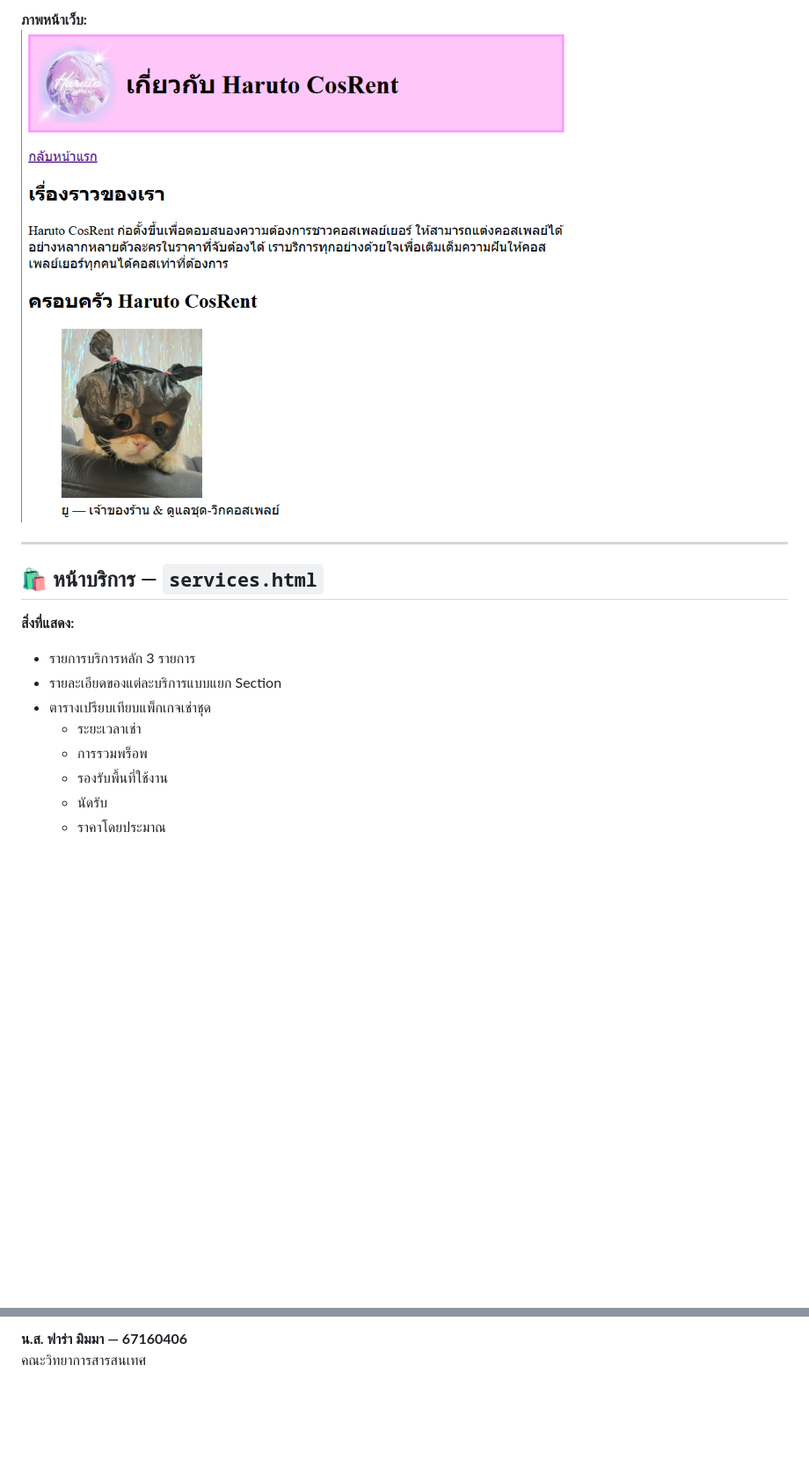
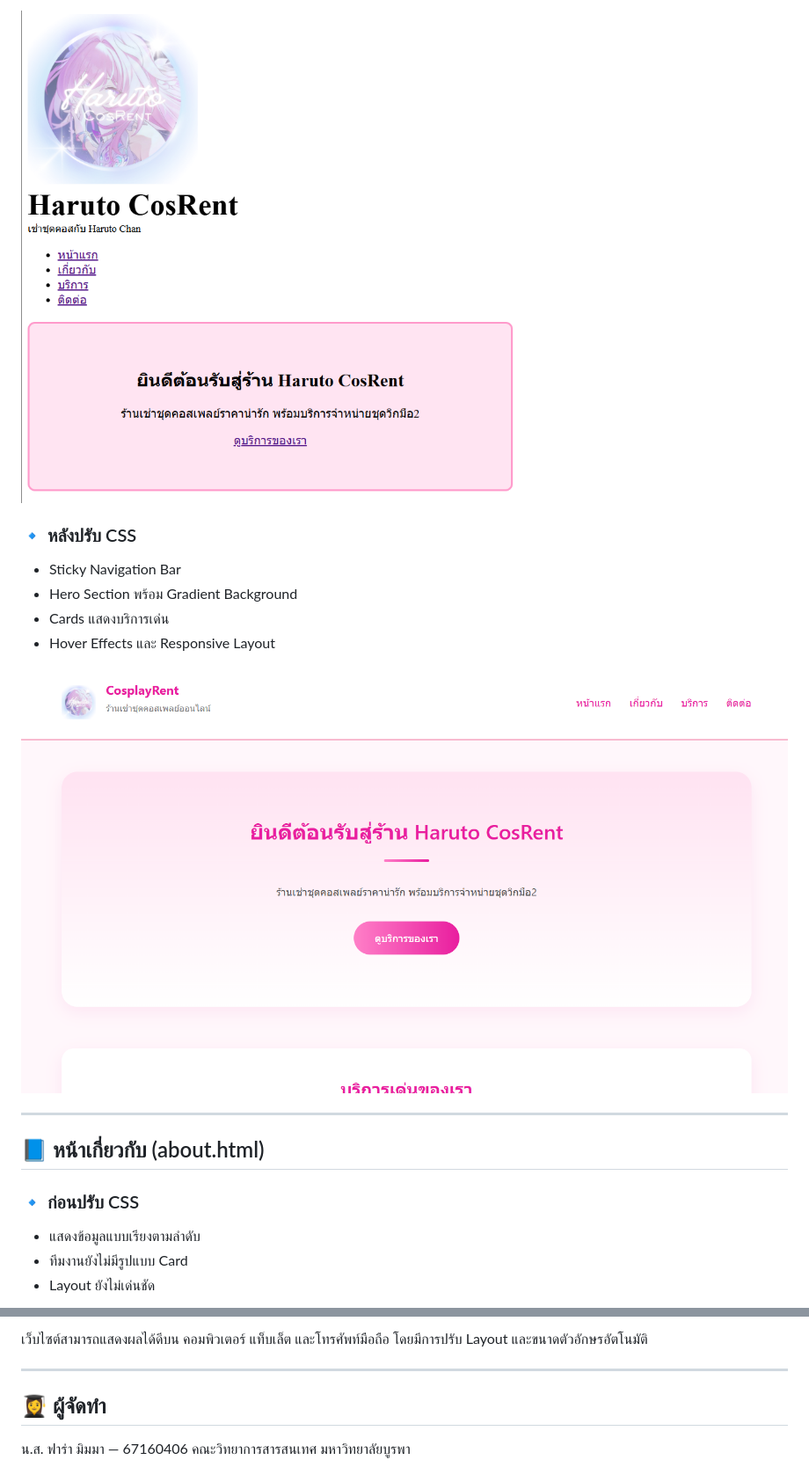
Before and after one commit to 67160406/my-business-web, a Markdown page: README.md, 2 parts joined by grey strips. Shown: that part at 88% size. Drawn GitHub-style; pictures changed too: images/screen-index-after.png (added); blank space fills up the shorter version.

```diff
--- a/README.md
+++ b/README.md
@@ -54,19 +81,22 @@ my-business-web
 
-**ภาพหน้าเว็บ:**
-![หน้าจอเกี่ยวกับ](images/screen-about.png)
+![หน้าแรกก่อนทำ CSS](images/screen-index.png)
+
+### 🔹 หลังปรับ CSS
+
+- Sticky Navigation Bar
+- Hero Section พร้อม Gradient Background
+- Cards แสดงบริการเด่น
+- Hover Effects และ Responsive Layout
+
+![หน้าแรกหลังทำ CSS](images/screen-index-after.png)
 
 ---
 
-## 🛍️ หน้าบริการ — `services.html`
+## 📘 หน้าเกี่ยวกับ (about.html)
 
-**สิ่งที่แสดง:**
+### 🔹 ก่อนปรับ CSS
 
-- รายการบริการหลัก 3 รายการ
-- รายละเอียดของแต่ละบริการแบบแยก Section
-- ตารางเปรียบเทียบแพ็กเกจเช่าชุด
-  - ระยะเวลาเช่า
-  - การรวมพร็อพ
-  - รองรับพื้นที่ใช้งาน
-  - นัดรับ
-  - ราคาโดยประมาณ
+- แสดงข้อมูลแบบเรียงตามลำดับ
+- ทีมงานยังไม่มีรูปแบบ Card
+- Layout ยังไม่เด่นชัด
 
@@ -108,4 +169,12 @@ my-business-web
 
-**น.ส. ฟาร่า มิมมา — 67160406**
+เว็บไซต์สามารถแสดงผลได้ดีบน
+คอมพิวเตอร์ แท็บเล็ต และโทรศัพท์มือถือ
+โดยมีการปรับ Layout และขนาดตัวอักษรอัตโนมัติ
+
+---
+
+## 👩‍🎓 ผู้จัดทำ
+
+น.ส. ฟาร่า มิมมา — 67160406
 คณะวิทยาการสารสนเทศ
 มหาวิทยาลัยบูรพา
```
Also changed, not shown: other parts of README.md (+108 -50 lines), images/screen-about-after.png (added), images/screen-contact-after.png (added), images/screen-services-after.png (added).
